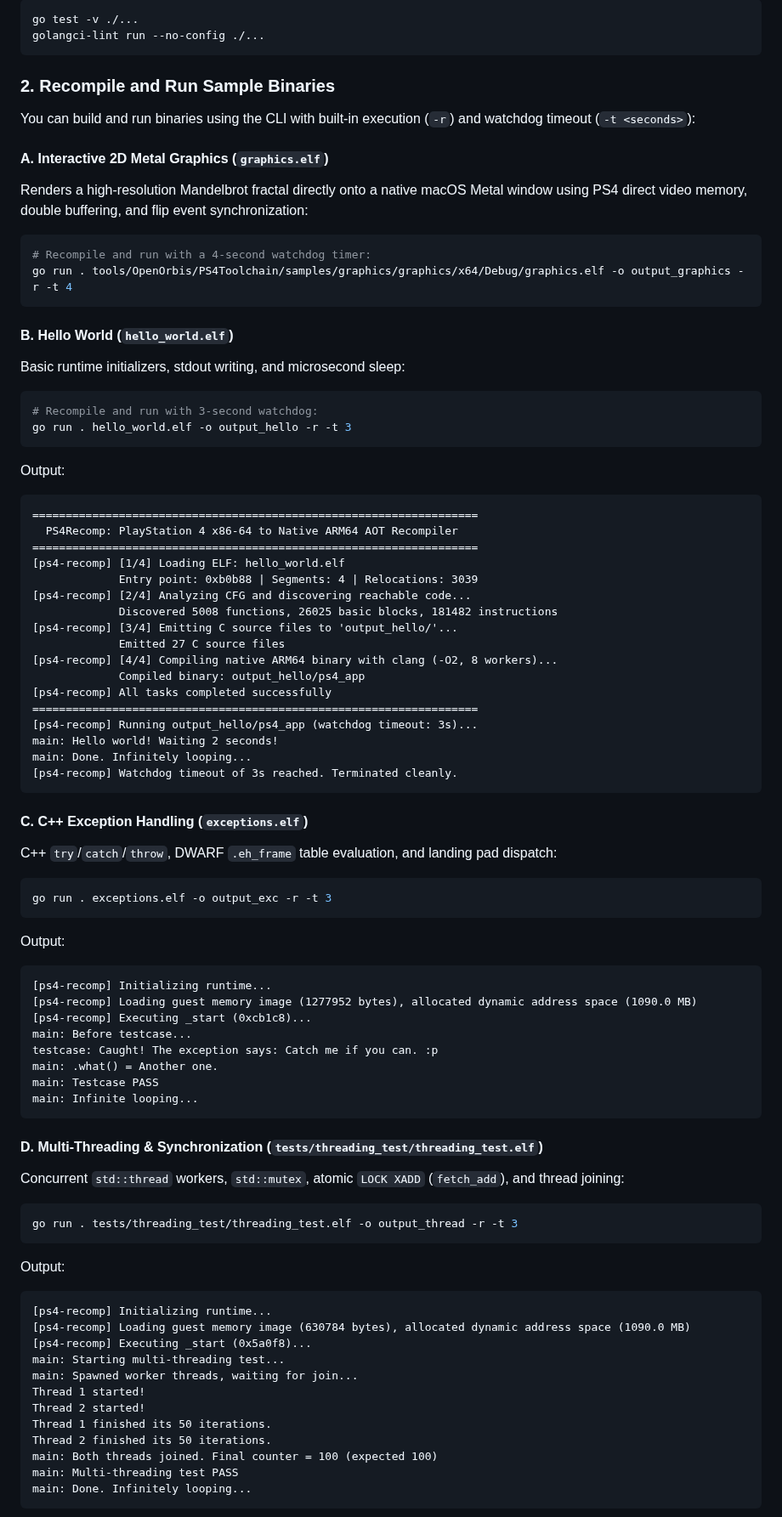
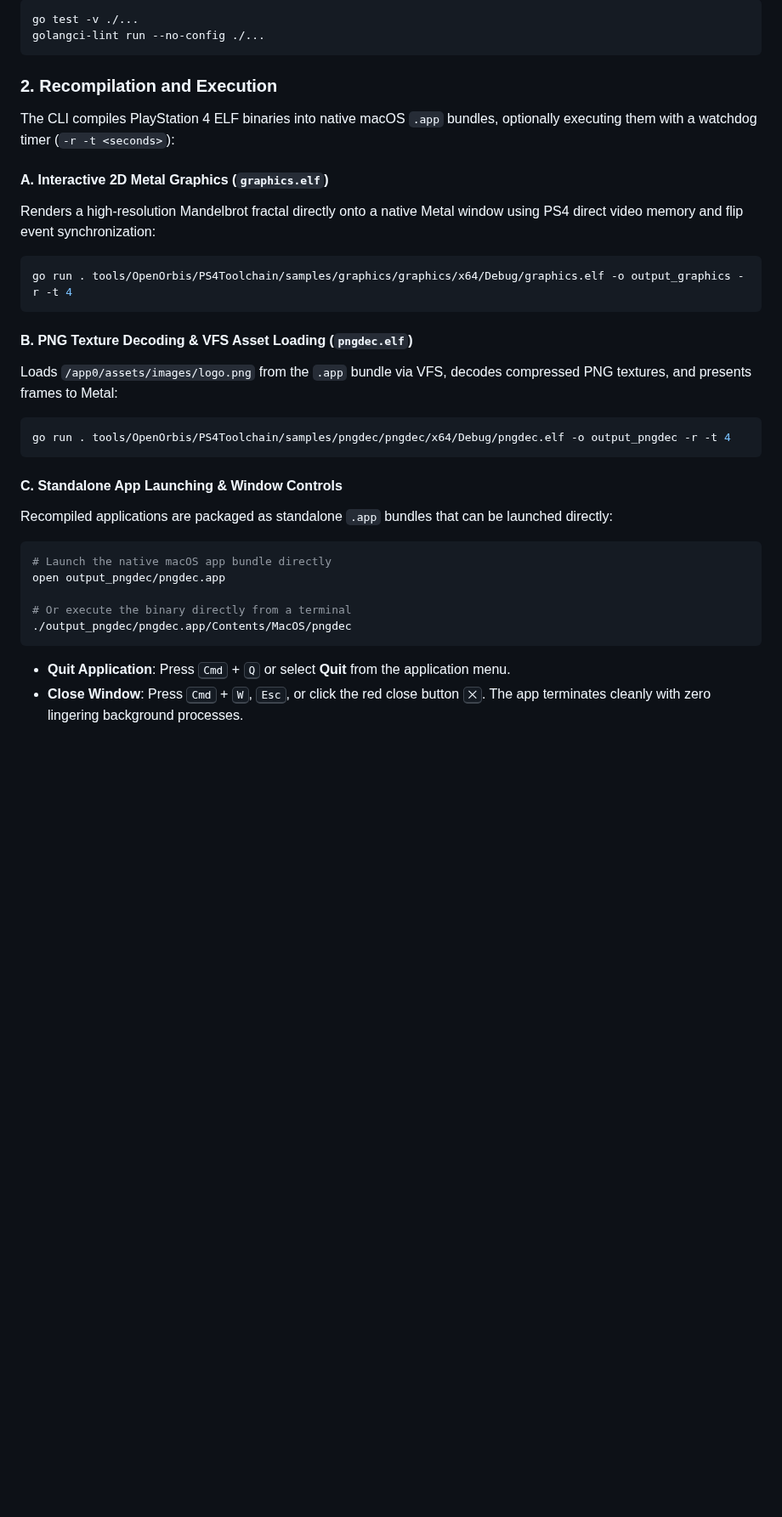
Before and after one commit to wie-project/PS4Recomp, a Markdown page: README.md, the part around one of its changes. Shown at 85% size. Rendered like a GitHub page; blank space fills up the shorter version.

Commit message:
Update graphics, add .app building  and fix some errors

````diff
--- a/README.md
+++ b/README.md
@@ -109,86 +120,35 @@ go test -v ./...
 golangci-lint run --no-config ./...
 ```
 
-### 2. Recompile and Run Sample Binaries
+### 2. Recompilation and Execution
 
-You can build and run binaries using the CLI with built-in execution (`-r`) and watchdog timeout (`-t <seconds>`):
+The CLI compiles PlayStation 4 ELF binaries into native macOS `.app` bundles, optionally executing them with a watchdog timer (`-r -t <seconds>`):
 
 #### A. Interactive 2D Metal Graphics (`graphics.elf`)
-Renders a high-resolution Mandelbrot fractal directly onto a native macOS Metal window using PS4 direct video memory, double buffering, and flip event synchronization:
+Renders a high-resolution Mandelbrot fractal directly onto a native Metal window using PS4 direct video memory and flip event synchronization:
 
 ```bash
-# Recompile and run with a 4-second watchdog timer:
 go run . tools/OpenOrbis/PS4Toolchain/samples/graphics/graphics/x64/Debug/graphics.elf -o output_graphics -r -t 4
 ```
 
-#### B. Hello World (`hello_world.elf`)
-Basic runtime initializers, stdout writing, and microsecond sleep:
+#### B. PNG Texture Decoding & VFS Asset Loading (`pngdec.elf`)
+Loads `/app0/assets/images/logo.png` from the `.app` bundle via VFS, decodes compressed PNG textures, and presents frames to Metal:
 
 ```bash
-# Recompile and run with 3-second watchdog:
-go run . hello_world.elf -o output_hello -r -t 3
+go run . tools/OpenOrbis/PS4Toolchain/samples/pngdec/pngdec/x64/Debug/pngdec.elf -o output_pngdec -r -t 4
 ```
 
-Output:
-```text
-===================================================================
-  PS4Recomp: PlayStation 4 x86-64 to Native ARM64 AOT Recompiler
-===================================================================
-[ps4-recomp] [1/4] Loading ELF: hello_world.elf
-             Entry point: 0xb0b88 | Segments: 4 | Relocations: 3039
-[ps4-recomp] [2/4] Analyzing CFG and discovering reachable code...
-             Discovered 5008 functions, 26025 basic blocks, 181482 instructions
-[ps4-recomp] [3/4] Emitting C source files to 'output_hello/'...
-             Emitted 27 C source files
-[ps4-recomp] [4/4] Compiling native ARM64 binary with clang (-O2, 8 workers)...
-             Compiled binary: output_hello/ps4_app
-[ps4-recomp] All tasks completed successfully
-===================================================================
-[ps4-recomp] Running output_hello/ps4_app (watchdog timeout: 3s)...
-main: Hello world! Waiting 2 seconds!
-main: Done. Infinitely looping...
-[ps4-recomp] Watchdog timeout of 3s reached. Terminated cleanly.
+#### C. Standalone App Launching & Window Controls
+Recompiled applications are packaged as standalone `.app` bundles that can be launched directly:
+
+```bash
+# Launch the native macOS app bundle directly
+open output_pngdec/pngdec.app
+
+# Or execute the binary directly from a terminal
+./output_pngdec/pngdec.app/Contents/MacOS/pngdec
 ```
 
-#### C. C++ Exception Handling (`exceptions.elf`)
-C++ `try`/`catch`/`throw`, DWARF `.eh_frame` table evaluation, and landing pad dispatch:
+- **Quit Application**: Press <kbd>Cmd</kbd> + <kbd>Q</kbd> or select **Quit** from the application menu.
+- **Close Window**: Press <kbd>Cmd</kbd> + <kbd>W</kbd>, <kbd>Esc</kbd>, or click the red close button <kbd>⨉</kbd>. The app terminates cleanly with zero lingering background processes.
 
-```bash
-go run . exceptions.elf -o output_exc -r -t 3
-```
-
-Output:
-```text
-[ps4-recomp] Initializing runtime...
-[ps4-recomp] Loading guest memory image (1277952 bytes), allocated dynamic address space (1090.0 MB)
-[ps4-recomp] Executing _start (0xcb1c8)...
-main: Before testcase...
-testcase: Caught! The exception says: Catch me if you can. :p
-main: .what() = Another one.
-main: Testcase PASS
-main: Infinite looping...
-```
-
-#### D. Multi-Threading & Synchronization (`tests/threading_test/threading_test.elf`)
-Concurrent `std::thread` workers, `std::mutex`, atomic `LOCK XADD` (`fetch_add`), and thread joining:
-
-```bash
-go run . tests/threading_test/threading_test.elf -o output_thread -r -t 3
-```
-
-Output:
-```text
-[ps4-recomp] Initializing runtime...
-[ps4-recomp] Loading guest memory image (630784 bytes), allocated dynamic address space (1090.0 MB)
-[ps4-recomp] Executing _start (0x5a0f8)...
-main: Starting multi-threading test...
-main: Spawned worker threads, waiting for join...
-Thread 1 started!
-Thread 2 started!
-Thread 1 finished its 50 iterations.
-Thread 2 finished its 50 iterations.
-main: Both threads joined. Final counter = 100 (expected 100)
-main: Multi-threading test PASS
-main: Done. Infinitely looping...
-```
-
````
Also changed, not shown: other parts of README.md (+51 -54 lines), images/graphics_test_01.png, images/graphics_test_02.png (added), 15 other files.
